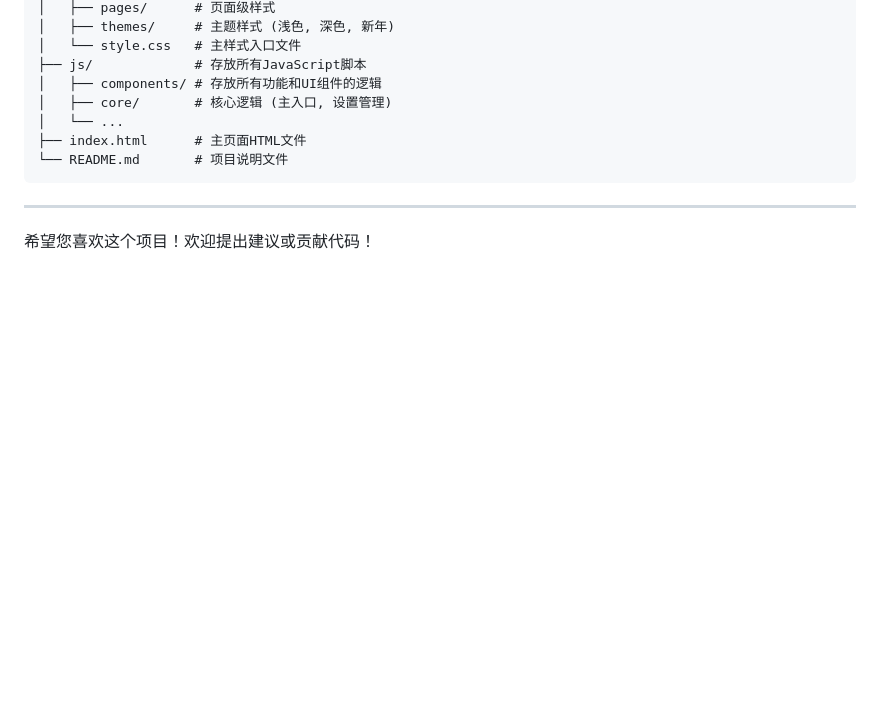
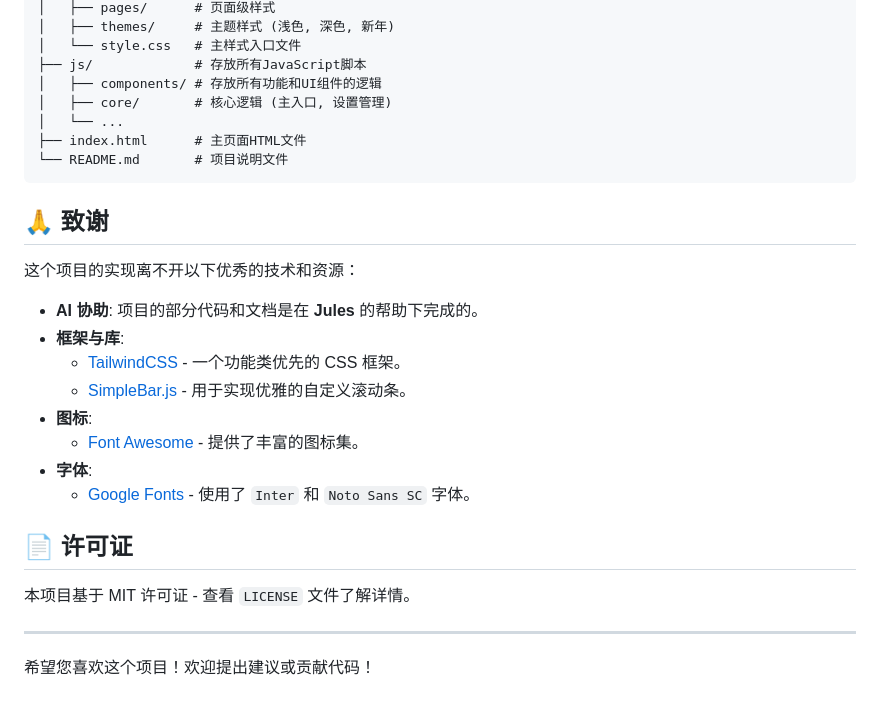
Before and after one commit to Qing90bing/Qing_Webcard, a Markdown page: README.md, the part around the change. Rendered like a GitHub page; blank space fills up the shorter version.

Commit message:
更新了README.md文件

````diff
--- a/README.md
+++ b/README.md
@@ -92,6 +92,23 @@
 └── README.md       # 项目说明文件
 ```
 
+## 🙏 致谢
+
+这个项目的实现离不开以下优秀的技术和资源：
+
+- **AI 协助**: 项目的部分代码和文档是在 **Jules** 的帮助下完成的。
+- **框架与库**:
+  - [TailwindCSS](https://tailwindcss.com/) - 一个功能类优先的 CSS 框架。
+  - [SimpleBar.js](https://github.com/Grsmto/simplebar) - 用于实现优雅的自定义滚动条。
+- **图标**:
+  - [Font Awesome](https://fontawesome.com/) - 提供了丰富的图标集。
+- **字体**:
+  - [Google Fonts](https://fonts.google.com/) - 使用了 `Inter` 和 `Noto Sans SC` 字体。
+
+## 📄 许可证
+
+本项目基于 MIT 许可证 - 查看 `LICENSE` 文件了解详情。
+
 ---
 
 希望您喜欢这个项目！欢迎提出建议或贡献代码！
````
